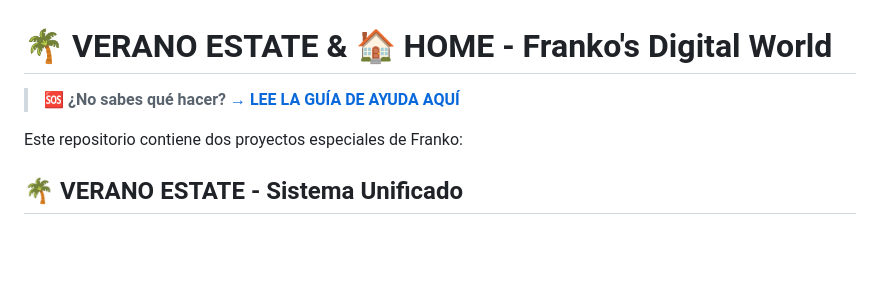
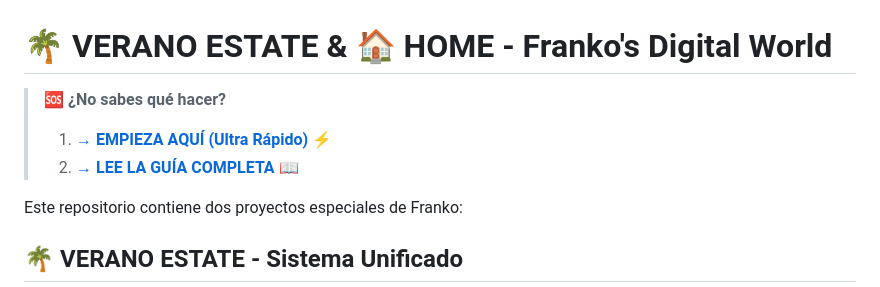
Before and after one commit to frankocheff-boop/ayudame-a-subir-mis-archivos-amor, a Markdown page: README.md, the part around the change. GitHub-like rendering; blank space fills up the shorter version.

Commit message:
Add quick start guide (EMPIEZA_AQUI.md) for confused users
Co-authored-by: frankocheff-boop <226588823+frankocheff-boop@users.noreply.github.com>

```diff
--- a/README.md
+++ b/README.md
@@ -1,6 +1,8 @@
 # 🌴 VERANO ESTATE & 🏠 HOME - Franko's Digital World
 
-> **🆘 ¿No sabes qué hacer? [→ LEE LA GUÍA DE AYUDA AQUÍ](HELP.md)**
+> **🆘 ¿No sabes qué hacer?**
+> 1. **[→ EMPIEZA AQUÍ (Ultra Rápido)](EMPIEZA_AQUI.md)** ⚡
+> 2. **[→ LEE LA GUÍA COMPLETA](HELP.md)** 📖
 
 Este repositorio contiene dos proyectos especiales de Franko:
 
```
Also changed, not shown: EMPIEZA_AQUI.md (added, +159 -0 lines).
